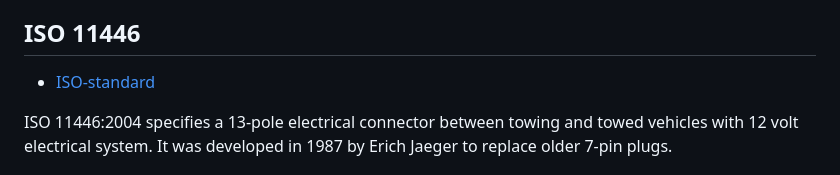
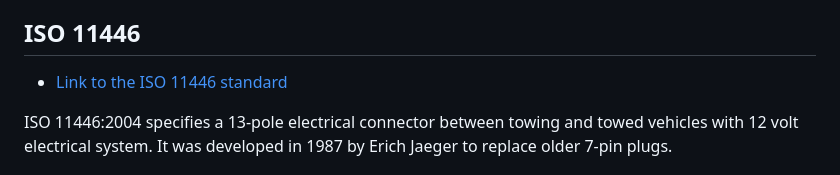
Before and after one commit to KOCH-Engineering/PinPoint_BLE, a Markdown page: README.md, the part around the change. GitHub-like rendering.

```diff
--- a/README.md
+++ b/README.md
@@ -174,7 +174,7 @@ Project Link: [[https://github.com/henrikkoch/13_pin_socket_tester/]](https://gi
 
 
 ## ISO 11446
-* [ISO-standard](https://en.wikipedia.org/wiki/ISO_11446)
+* [Link to the ISO 11446 standard](https://en.wikipedia.org/wiki/ISO_11446)
 
  ISO 11446:2004 specifies a 13-pole electrical connector between towing and towed vehicles with 12 volt electrical system. It was developed in 1987 by Erich Jaeger to replace older 7-pin plugs.
 
```
